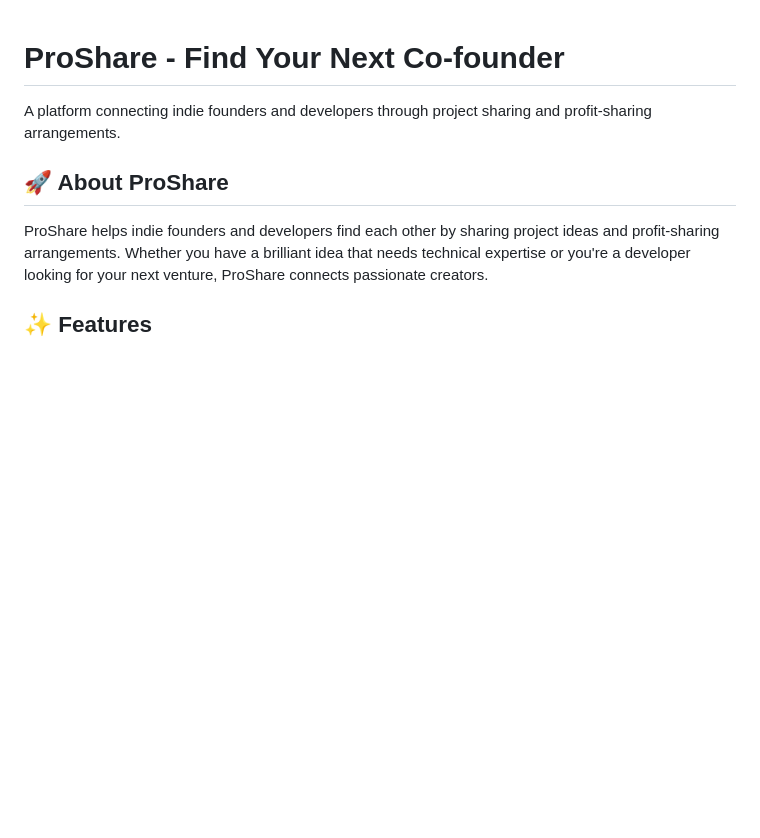
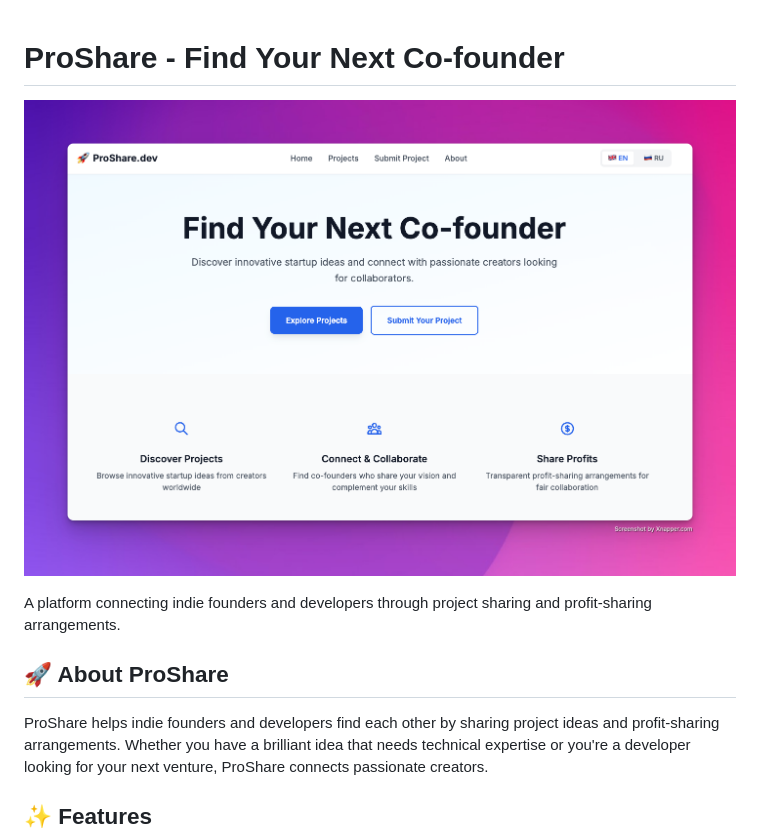
Before and after one commit to temaprint/proshare.dev, a Markdown page: README.md, the part around the change. Drawn GitHub-style; pictures changed too: public/ProShare.png (added); blank space fills up the shorter version.

Commit message:
add pic

```diff
--- a/README.md
+++ b/README.md
@@ -1,5 +1,6 @@
 # ProShare - Find Your Next Co-founder
 
+![](/public/ProShare.png)
 
 A platform connecting indie founders and developers through project sharing and profit-sharing arrangements.
 
```
